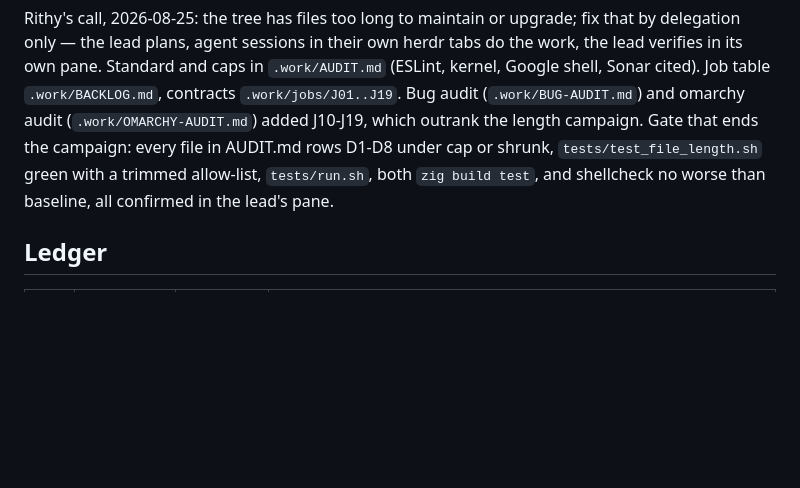
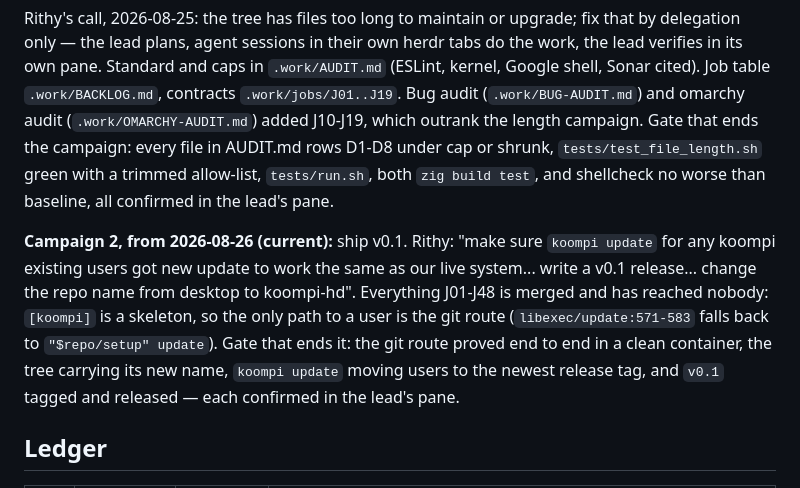
Before and after one commit to koompi/desktop, a Markdown page: .work/LEAD.md, the part around one of its changes. GitHub-like rendering; blank space fills up the shorter version.

```diff
--- a/.work/LEAD.md
+++ b/.work/LEAD.md
@@ -11,6 +11,14 @@ kernel, Google shell, Sonar cited). Job table `.work/BACKLOG.md`, contracts
 Gate that ends the campaign: every file in AUDIT.md rows D1-D8 under cap or shrunk,
 `tests/test_file_length.sh` green with a trimmed allow-list, `tests/run.sh`, both
 `zig build test`, and shellcheck no worse than baseline, all confirmed in the lead's pane.
+
+**Campaign 2, from 2026-08-26 (current):** ship v0.1. Rithy: "make sure `koompi update` for any
+koompi existing users got new update to work the same as our live system... write a v0.1 release...
+change the repo name from desktop to koompi-hd". Everything J01-J48 is merged and has reached
+nobody: `[koompi]` is a skeleton, so the only path to a user is the git route
+(`libexec/update:571-583` falls back to `"$repo/setup" update`). Gate that ends it: the git route
+proved end to end in a clean container, the tree carrying its new name, `koompi update` moving users
+to the newest release tag, and `v0.1` tagged and released — each confirmed in the lead's pane.
 
 ## Ledger
 
```
Also changed, not shown: other parts of .work/LEAD.md (+20 -10 lines).
